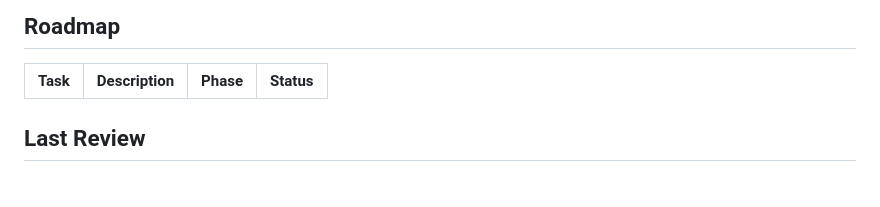
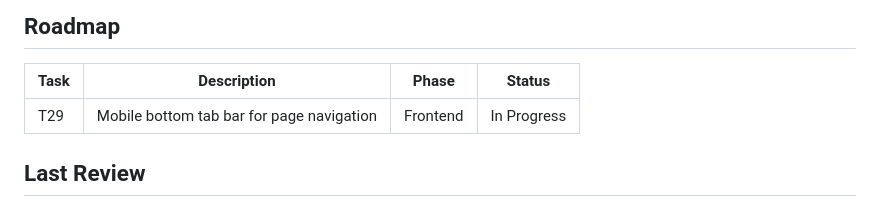
Before and after one commit to codeiakofficial/cocktailmaker, a Markdown page: AGENTS.md, the part around the change. Drawn GitHub-style.

Commit message:
chore: open T29 roadmap row
Co-Authored-By: Claude Sonnet 4.6 <noreply@anthropic.com>

```diff
--- a/AGENTS.md
+++ b/AGENTS.md
@@ -59,6 +59,7 @@ All changes to `main` go through a pull request. Direct pushes are blocked by br
 
 | Task | Description | Phase | Status |
 |------|-------------|-------|--------|
+| T29 | Mobile bottom tab bar for page navigation | Frontend | In Progress |
 
 ## Last Review
 
```
